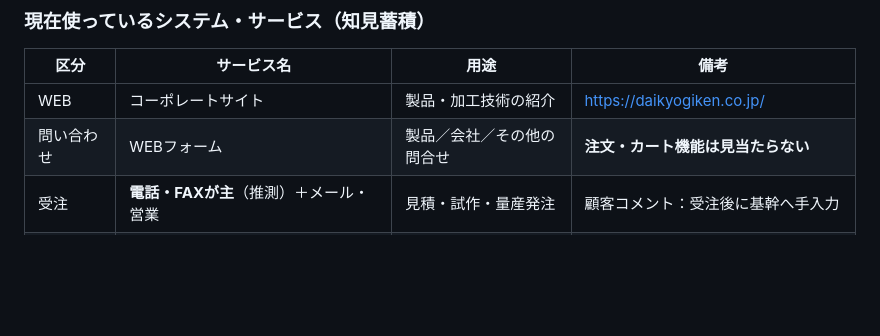
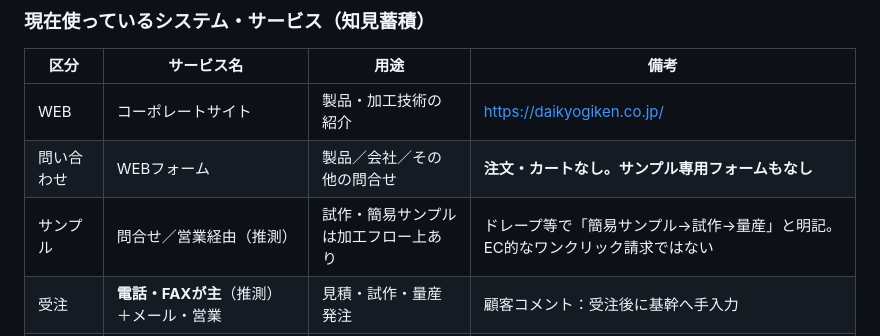
Before and after one commit to kozonoflight/git_tutorial, a Markdown page: knowledge/粘着・工業用テープ加工/大協技研工業株式会社.md, the part around the change. Rendered like a GitHub page; blank space fills up the shorter version.

Commit message:
Note Daikyo samples via inquiry, no dedicated sample form
Record that prototype/sample exists in process but not as self-serve EC.

Co-authored-by: kozonoflight <kozonoflight@users.noreply.github.com>

```diff
--- a/knowledge/粘着・工業用テープ加工/大協技研工業株式会社.md
+++ b/knowledge/粘着・工業用テープ加工/大協技研工業株式会社.md
@@ -149,7 +149,8 @@ R&Dセンターは**2021年に既存沖縄工場内へ追加**（粘着剤の基
 | 区分 | サービス名 | 用途 | 備考 |
 |------|-----------|------|------|
 | WEB | コーポレートサイト | 製品・加工技術の紹介 | https://daikyogiken.co.jp/ |
-| 問い合わせ | WEBフォーム | 製品／会社／その他の問合せ | **注文・カート機能は見当たらない** |
+| 問い合わせ | WEBフォーム | 製品／会社／その他の問合せ | **注文・カートなし。サンプル専用フォームもなし** |
+| サンプル | 問合せ／営業経由（推測） | 試作・簡易サンプルは加工フロー上あり | ドレープ等で「簡易サンプル→試作→量産」と明記。EC的なワンクリック請求ではない |
 | 受注 | **電話・FAXが主**（推測）＋メール・営業 | 見積・試作・量産発注 | 顧客コメント：受注後に基幹へ手入力 |
 | 基幹 | （名称要確認） | 受注データ登録・以降の業務 | **手打ちの手間とミスがリサーチ動機** |
 | 情報発信 | メルマガ「大協小町」、YouTube、イプロス等 | リード獲得 | 知ったきっかけにイプロス／メトリーあり |
```
